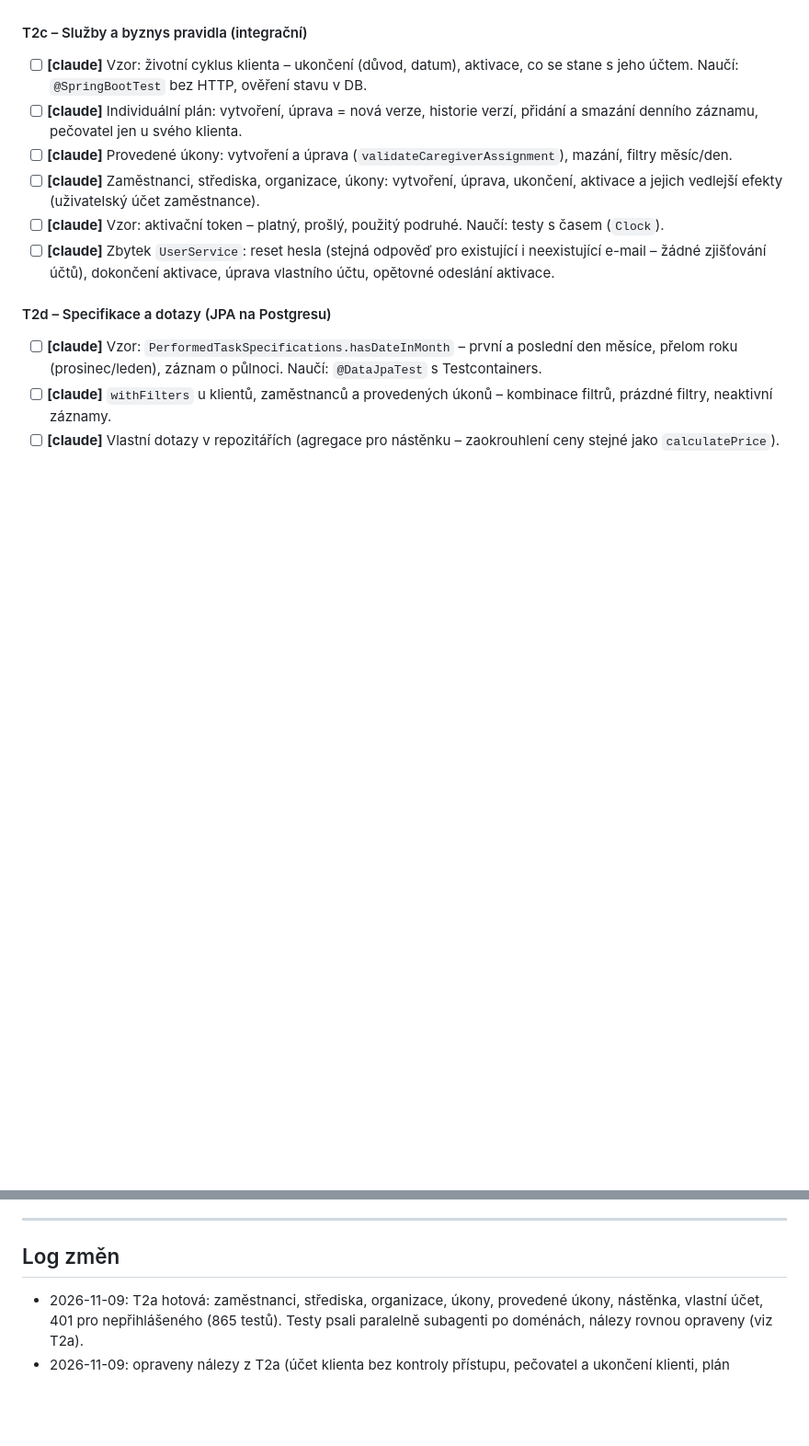
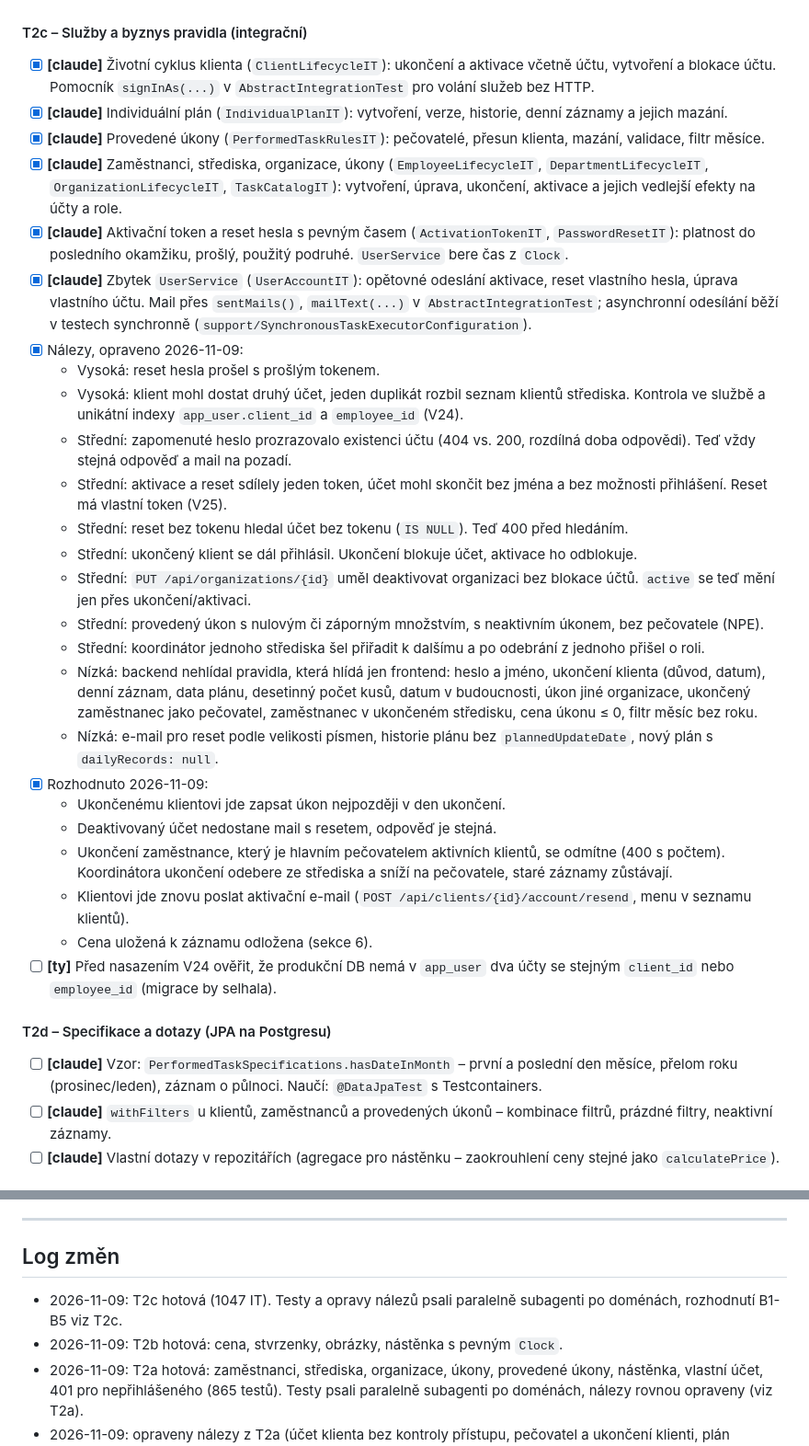
Before and after one commit to michroucka/CareTracker, a Markdown page: docs/testing/PLAN.md, 2 parts joined by grey strips. Shown at 92% size. Rendered like a GitHub page; blank space fills up the shorter version.

Commit message:
docs: T2c done, findings fixed

```diff
--- a/docs/testing/PLAN.md
+++ b/docs/testing/PLAN.md
@@ -140,12 +140,31 @@ Matice: role (SUPERADMIN, ADMIN, COORDINATOR, CAREGIVER, CLIENT, nepřihlášen
   - Variabilní symbol (`RRMM` + osobní číslo) měl u osobního čísla od 1 000 000 výš 11 číslic. Osobní číslo je teď omezené na 1 až 999 999 (API 400, formulář). Číslo generované z ID klienta limit nekontroluje, dosáhlo by ho až milionté ID.
 
 #### T2c – Služby a byznys pravidla (integrační)
-- [ ] **[claude]** Vzor: životní cyklus klienta – ukončení (důvod, datum), aktivace, co se stane s jeho účtem. Naučí: `@SpringBootTest` bez HTTP, ověření stavu v DB.
-- [ ] **[claude]** Individuální plán: vytvoření, úprava = nová verze, historie verzí, přidání a smazání denního záznamu, pečovatel jen u svého klienta.
-- [ ] **[claude]** Provedené úkony: vytvoření a úprava (`validateCaregiverAssignment`), mazání, filtry měsíc/den.
-- [ ] **[claude]** Zaměstnanci, střediska, organizace, úkony: vytvoření, úprava, ukončení, aktivace a jejich vedlejší efekty (uživatelský účet zaměstnance).
-- [ ] **[claude]** Vzor: aktivační token – platný, prošlý, použitý podruhé. Naučí: testy s časem (`Clock`).
-- [ ] **[claude]** Zbytek `UserService`: reset hesla (stejná odpověď pro existující i neexistující e-mail – žádné zjišťování účtů), dokončení aktivace, úprava vlastního účtu, opětovné odeslání aktivace.
+- [x] **[claude]** Životní cyklus klienta (`ClientLifecycleIT`): ukončení a aktivace včetně účtu, vytvoření a blokace účtu. Pomocník `signInAs(...)` v `AbstractIntegrationTest` pro volání služeb bez HTTP.
+- [x] **[claude]** Individuální plán (`IndividualPlanIT`): vytvoření, verze, historie, denní záznamy a jejich mazání.
+- [x] **[claude]** Provedené úkony (`PerformedTaskRulesIT`): pečovatelé, přesun klienta, mazání, validace, filtr měsíce.
+- [x] **[claude]** Zaměstnanci, střediska, organizace, úkony (`EmployeeLifecycleIT`, `DepartmentLifecycleIT`, `OrganizationLifecycleIT`, `TaskCatalogIT`): vytvoření, úprava, ukončení, aktivace a jejich vedlejší efekty na účty a role.
+- [x] **[claude]** Aktivační token a reset hesla s pevným časem (`ActivationTokenIT`, `PasswordResetIT`): platnost do posledního okamžiku, prošlý, použitý podruhé. `UserService` bere čas z `Clock`.
+- [x] **[claude]** Zbytek `UserService` (`UserAccountIT`): opětovné odeslání aktivace, reset vlastního hesla, úprava vlastního účtu. Mail přes `sentMails()`, `mailText(...)` v `AbstractIntegrationTest`; asynchronní odesílání běží v testech synchronně (`support/SynchronousTaskExecutorConfiguration`).
+- [x] Nálezy, opraveno 2026-11-09:
+  - Vysoká: reset hesla prošel s prošlým tokenem.
+  - Vysoká: klient mohl dostat druhý účet, jeden duplikát rozbil seznam klientů střediska. Kontrola ve službě a unikátní indexy `app_user.client_id` a `employee_id` (V24).
+  - Střední: zapomenuté heslo prozrazovalo existenci účtu (404 vs. 200, rozdílná doba odpovědi). Teď vždy stejná odpověď a mail na pozadí.
+  - Střední: aktivace a reset sdílely jeden token, účet mohl skončit bez jména a bez možnosti přihlášení. Reset má vlastní token (V25).
+  - Střední: reset bez tokenu hledal účet bez tokenu (`IS NULL`). Teď 400 před hledáním.
+  - Střední: ukončený klient se dál přihlásil. Ukončení blokuje účet, aktivace ho odblokuje.
+  - Střední: `PUT /api/organizations/{id}` uměl deaktivovat organizaci bez blokace účtů. `active` se teď mění jen přes ukončení/aktivaci.
+  - Střední: provedený úkon s nulovým či záporným množstvím, s neaktivním úkonem, bez pečovatele (NPE).
+  - Střední: koordinátor jednoho střediska šel přiřadit k dalšímu a po odebrání z jednoho přišel o roli.
+  - Nízká: backend nehlídal pravidla, která hlídá jen frontend: heslo a jméno, ukončení klienta (důvod, datum), denní záznam, data plánu, desetinný počet kusů, datum v budoucnosti, úkon jiné organizace, ukončený zaměstnanec jako pečovatel, zaměstnanec v ukončeném středisku, cena úkonu ≤ 0, filtr měsíc bez roku.
+  - Nízká: e-mail pro reset podle velikosti písmen, historie plánu bez `plannedUpdateDate`, nový plán s `dailyRecords: null`.
+- [x] Rozhodnuto 2026-11-09:
+  - Ukončenému klientovi jde zapsat úkon nejpozději v den ukončení.
+  - Deaktivovaný účet nedostane mail s resetem, odpověď je stejná.
+  - Ukončení zaměstnance, který je hlavním pečovatelem aktivních klientů, se odmítne (400 s počtem). Koordinátora ukončení odebere ze střediska a sníží na pečovatele, staré záznamy zůstávají.
+  - Klientovi jde znovu poslat aktivační e-mail (`POST /api/clients/{id}/account/resend`, menu v seznamu klientů).
+  - Cena uložená k záznamu odložena (sekce 6).
+- [ ] **[ty]** Před nasazením V24 ověřit, že produkční DB nemá v `app_user` dva účty se stejným `client_id` nebo `employee_id` (migrace by selhala).
 
 #### T2d – Specifikace a dotazy (JPA na Postgresu)
 - [ ] **[claude]** Vzor: `PerformedTaskSpecifications.hasDateInMonth` – první a poslední den měsíce, přelom roku (prosinec/leden), záznam o půlnoci. Naučí: `@DataJpaTest` s Testcontainers.
@@ -233,6 +252,8 @@ Nálezy z testů, které jsou větší změnou aplikace než oprava a do testova
 
 ## Log změn
 
+- 2026-11-09: T2c hotová (1047 IT). Testy a opravy nálezů psali paralelně subagenti po doménách, rozhodnutí B1-B5 viz T2c.
+- 2026-11-09: T2b hotová: cena, stvrzenky, obrázky, nástěnka s pevným `Clock`.
 - 2026-11-09: T2a hotová: zaměstnanci, střediska, organizace, úkony, provedené úkony, nástěnka, vlastní účet, 401 pro nepřihlášeného (865 testů). Testy psali paralelně subagenti po doménách, nálezy rovnou opraveny (viz T2a).
 - 2026-11-09: opraveny nálezy z T2a (účet klienta bez kontroly přístupu, pečovatel a ukončení klienti, plán ukončeného klienta). První test stránky s MSW (`IndividualPlan.test.jsx`), `renderWithProviders` čeká na načtení přihlášení.
 - 2026-11-09: T2a klienti hotoví (`ClientAccessIT`, `ClientListAccessIT`, nahrazují `ClientAuthorizationIT`), dva nálezy v T2a.
```
